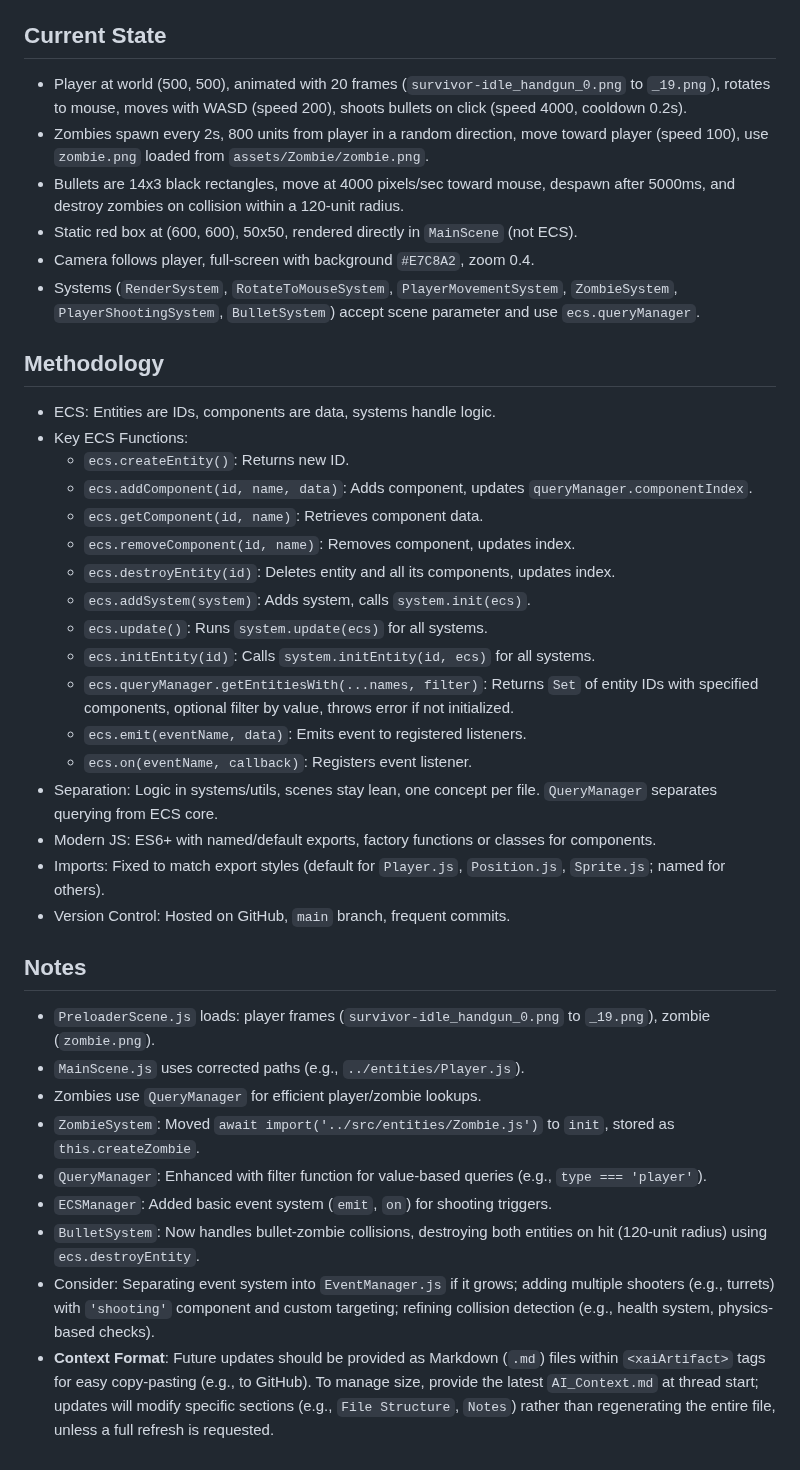
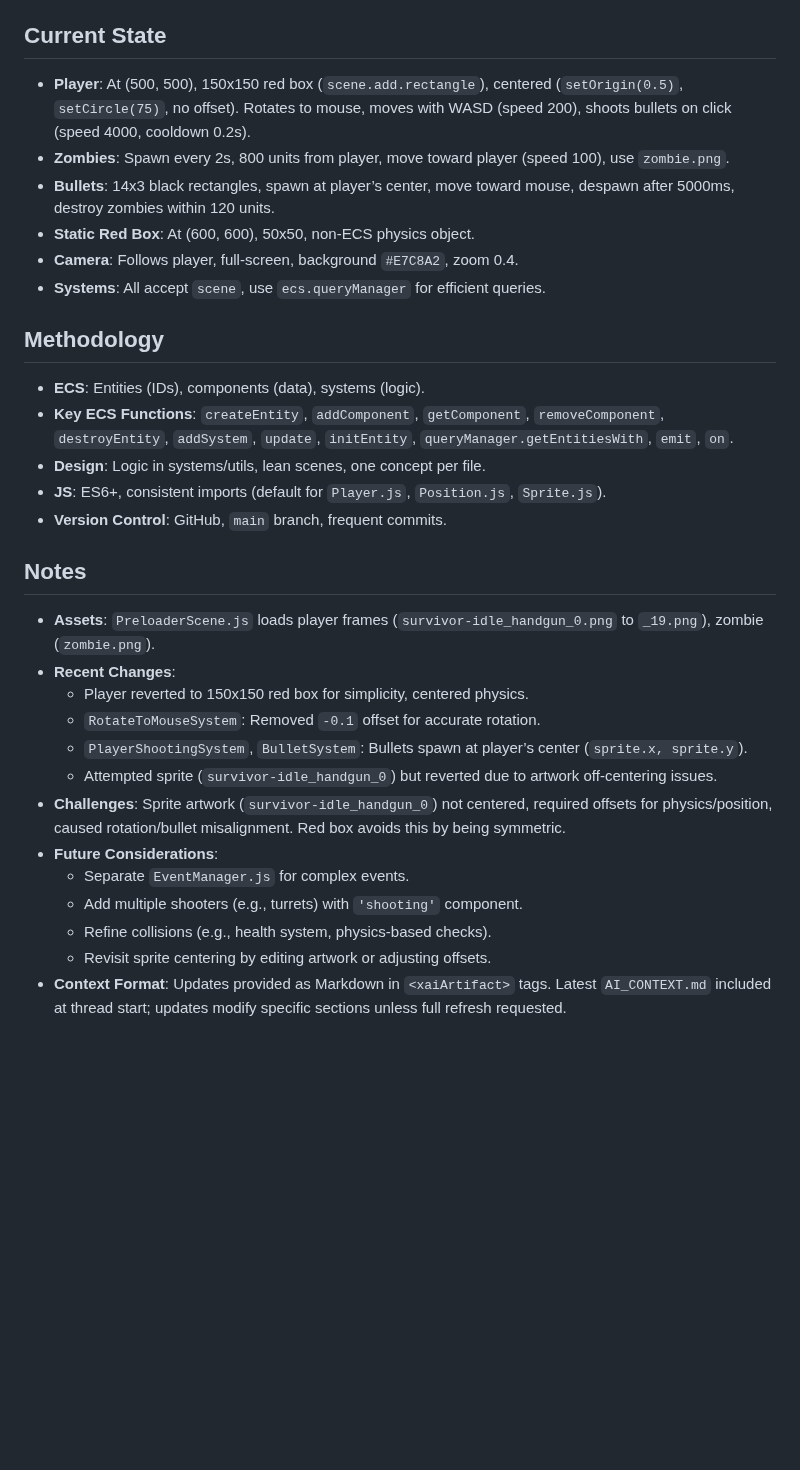
Before and after one commit to Renovare10/Kingslayer-Holdout, a Markdown page: AI_CONTEXT.md, the part around one of its changes. Drawn GitHub-style; blank space fills up the shorter version.

```diff
--- a/AI_CONTEXT.md
+++ b/AI_CONTEXT.md
@@ -48,38 +36,30 @@ I’m working on a Phaser 3 game called "kingslayer-holdout" using Vite as the b
 
 ## Current State
-- Player at world (500, 500), animated with 20 frames (`survivor-idle_handgun_0.png` to `_19.png`), rotates to mouse, moves with WASD (speed 200), shoots bullets on click (speed 4000, cooldown 0.2s).
-- Zombies spawn every 2s, 800 units from player in a random direction, move toward player (speed 100), use `zombie.png` loaded from `assets/Zombie/zombie.png`.
-- Bullets are 14x3 black rectangles, move at 4000 pixels/sec toward mouse, despawn after 5000ms, and destroy zombies on collision within a 120-unit radius.
-- Static red box at (600, 600), 50x50, rendered directly in `MainScene` (not ECS).
-- Camera follows player, full-screen with background `#E7C8A2`, zoom 0.4.
-- Systems (`RenderSystem`, `RotateToMouseSystem`, `PlayerMovementSystem`, `ZombieSystem`, `PlayerShootingSystem`, `BulletSystem`) accept scene parameter and use `ecs.queryManager`.
+- **Player**: At (500, 500), 150x150 red box (`scene.add.rectangle`), centered (`setOrigin(0.5)`, `setCircle(75)`, no offset). Rotates to mouse, moves with WASD (speed 200), shoots bullets on click (speed 4000, cooldown 0.2s).
+- **Zombies**: Spawn every 2s, 800 units from player, move toward player (speed 100), use `zombie.png`.
+- **Bullets**: 14x3 black rectangles, spawn at player’s center, move toward mouse, despawn after 5000ms, destroy zombies within 120 units.
+- **Static Red Box**: At (600, 600), 50x50, non-ECS physics object.
+- **Camera**: Follows player, full-screen, background `#E7C8A2`, zoom 0.4.
+- **Systems**: All accept `scene`, use `ecs.queryManager` for efficient queries.
 
 ## Methodology
-- ECS: Entities are IDs, components are data, systems handle logic.
-- Key ECS Functions:
-  - `ecs.createEntity()`: Returns new ID.
-  - `ecs.addComponent(id, name, data)`: Adds component, updates `queryManager.componentIndex`.
-  - `ecs.getComponent(id, name)`: Retrieves component data.
-  - `ecs.removeComponent(id, name)`: Removes component, updates index.
-  - `ecs.destroyEntity(id)`: Deletes entity and all its components, updates index.
-  - `ecs.addSystem(system)`: Adds system, calls `system.init(ecs)`.
-  - `ecs.update()`: Runs `system.update(ecs)` for all systems.
-  - `ecs.initEntity(id)`: Calls `system.initEntity(id, ecs)` for all systems.
-  - `ecs.queryManager.getEntitiesWith(...names, filter)`: Returns `Set` of entity IDs with specified components, optional filter by value, throws error if not initialized.
-  - `ecs.emit(eventName, data)`: Emits event to registered listeners.
-  - `ecs.on(eventName, callback)`: Registers event listener.
-- Separation: Logic in systems/utils, scenes stay lean, one concept per file. `QueryManager` separates querying from ECS core.
-- Modern JS: ES6+ with named/default exports, factory functions or classes for components.
-- Imports: Fixed to match export styles (default for `Player.js`, `Position.js`, `Sprite.js`; named for others).
-- Version Control: Hosted on GitHub, `main` branch, frequent commits.
+- **ECS**: Entities (IDs), components (data), systems (logic).
+- **Key ECS Functions**: `createEntity`, `addComponent`, `getComponent`, `removeComponent`, `destroyEntity`, `addSystem`, `update`, `initEntity`, `queryManager.getEntitiesWith`, `emit`, `on`.
+- **Design**: Logic in systems/utils, lean scenes, one concept per file.
+- **JS**: ES6+, consistent imports (default for `Player.js`, `Position.js`, `Sprite.js`).
+- **Version Control**: GitHub, `main` branch, frequent commits.
 
 ## Notes
-- `PreloaderScene.js` loads: player frames (`survivor-idle_handgun_0.png` to `_19.png`), zombie (`zombie.png`).
-- `MainScene.js` uses corrected paths (e.g., `../entities/Player.js`).
-- Zombies use `QueryManager` for efficient player/zombie lookups.
-- `ZombieSystem`: Moved `await import('../src/entities/Zombie.js')` to `init`, stored as `this.createZombie`.
-- `QueryManager`: Enhanced with filter function for value-based queries (e.g., `type === 'player'`).
-- `ECSManager`: Added basic event system (`emit`, `on`) for shooting triggers.
-- `BulletSystem`: Now handles bullet-zombie collisions, destroying both entities on hit (120-unit radius) using `ecs.destroyEntity`.
-- Consider: Separating event system into `EventManager.js` if it grows; adding multiple shooters (e.g., turrets) with `'shooting'` component and custom targeting; refining collision detection (e.g., health system, physics-based checks).
-- **Context Format**: Future updates should be provided as Markdown (`.md`) files within `<xaiArtifact>` tags for easy copy-pasting (e.g., to GitHub). To manage size, provide the latest `AI_Context.md` at thread start; updates will modify specific sections (e.g., `File Structure`, `Notes`) rather than regenerating the entire file, unless a full refresh is requested.
+- **Assets**: `PreloaderScene.js` loads player frames (`survivor-idle_handgun_0.png` to `_19.png`), zombie (`zombie.png`).
+- **Recent Changes**:
+  - Player reverted to 150x150 red box for simplicity, centered physics.
+  - `RotateToMouseSystem`: Removed `-0.1` offset for accurate rotation.
+  - `PlayerShootingSystem`, `BulletSystem`: Bullets spawn at player’s center (`sprite.x, sprite.y`).
+  - Attempted sprite (`survivor-idle_handgun_0`) but reverted due to artwork off-centering issues.
+- **Challenges**: Sprite artwork (`survivor-idle_handgun_0`) not centered, required offsets for physics/position, caused rotation/bullet misalignment. Red box avoids this by being symmetric.
+- **Future Considerations**:
+  - Separate `EventManager.js` for complex events.
+  - Add multiple shooters (e.g., turrets) with `'shooting'` component.
+  - Refine collisions (e.g., health system, physics-based checks).
+  - Revisit sprite centering by editing artwork or adjusting offsets.
+- **Context Format**: Updates provided as Markdown in `<xaiArtifact>` tags. Latest `AI_CONTEXT.md` included at thread start; updates modify specific sections unless full refresh requested.
```
Also changed, not shown: other parts of AI_CONTEXT.md (+23 -35 lines).
